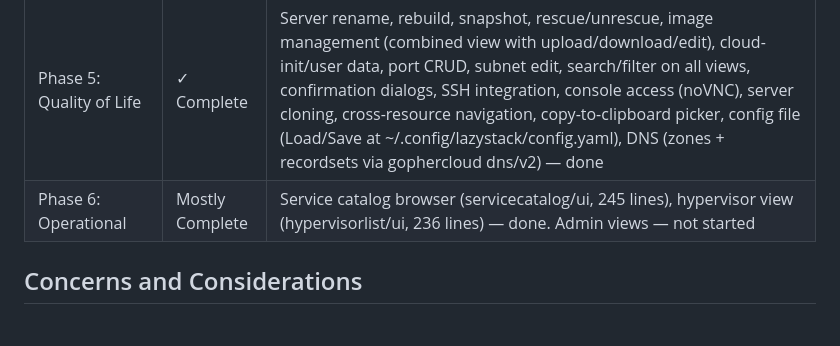
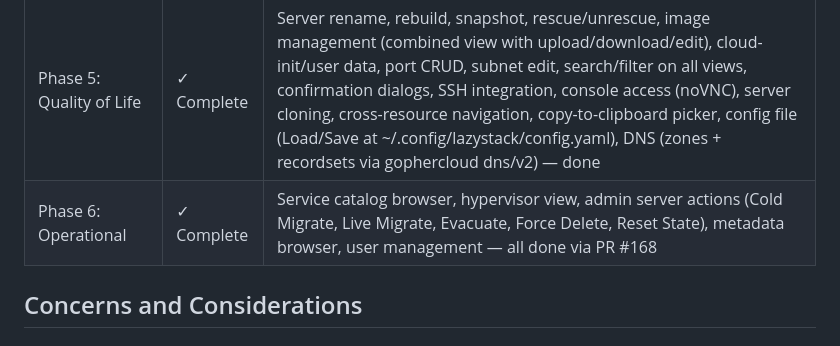
Before and after one commit to larkly/lazystack, a Markdown page: PRD.md, the part around the change. Rendered like a GitHub page.

Commit message:
docs: mark PRD Phase 6 complete — admin views implemented in #168

```diff
--- a/PRD.md
+++ b/PRD.md
@@ -17,7 +17,7 @@
 | Phase 3: Additional Resources | ✓ Complete | Tabbed navigation, volumes, floating IPs, security groups, key pairs, networks (CRUD), routers (CRUD) |
 | Phase 4: Refactor, Octavia, Projects, Quotas | ✓ Complete | App refactor, dynamic tabs, Octavia LB tab, project switching, quota overlay |
 | Phase 5: Quality of Life | ✓ Complete | Server rename, rebuild, snapshot, rescue/unrescue, image management (combined view with upload/download/edit), cloud-init/user data, port CRUD, subnet edit, search/filter on all views, confirmation dialogs, SSH integration, console access (noVNC), server cloning, cross-resource navigation, copy-to-clipboard picker, config file (Load/Save at ~/.config/lazystack/config.yaml), DNS (zones + recordsets via gophercloud dns/v2) — done |
-| Phase 6: Operational | Mostly Complete | Service catalog browser (servicecatalog/ui, 245 lines), hypervisor view (hypervisorlist/ui, 236 lines) — done. Admin views — not started |
+| Phase 6: Operational | ✓ Complete | Service catalog browser, hypervisor view, admin server actions (Cold Migrate, Live Migrate, Evacuate, Force Delete, Reset State), metadata browser, user management — all done via PR #168 |
 
 ## Concerns and Considerations
 
```
